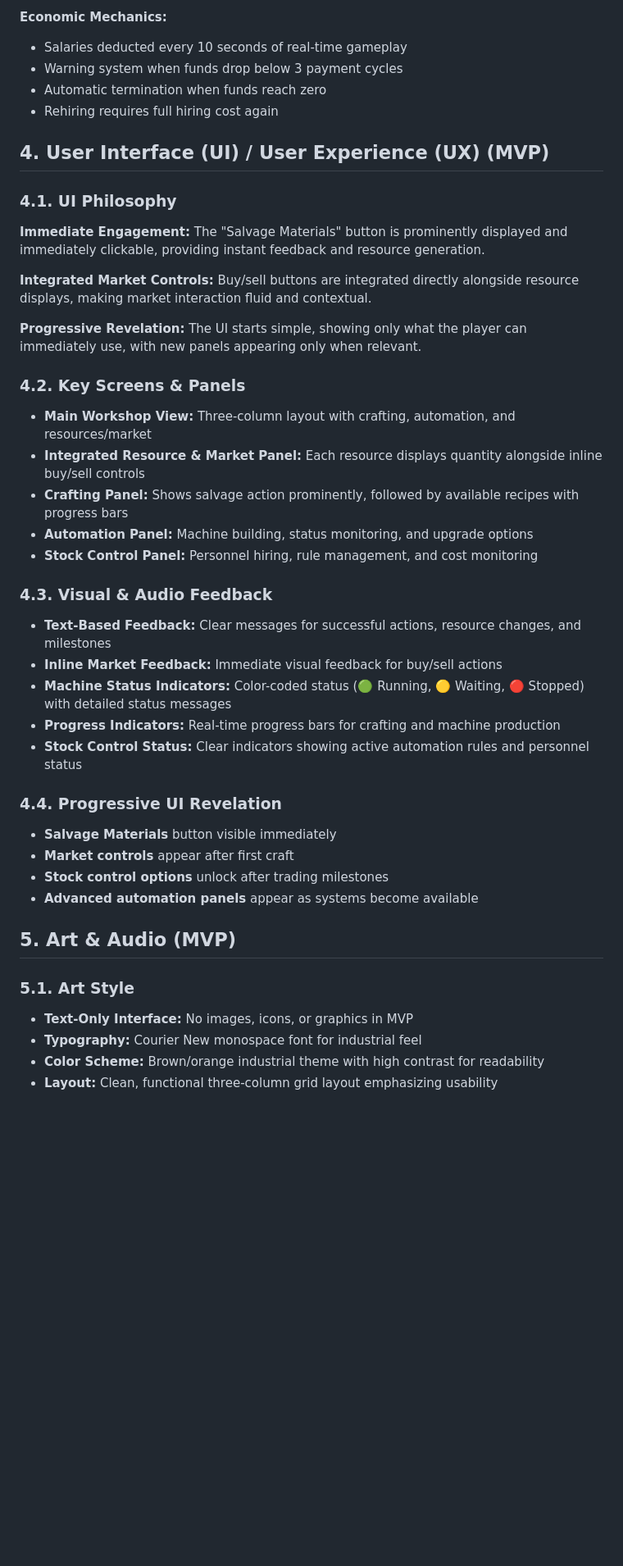
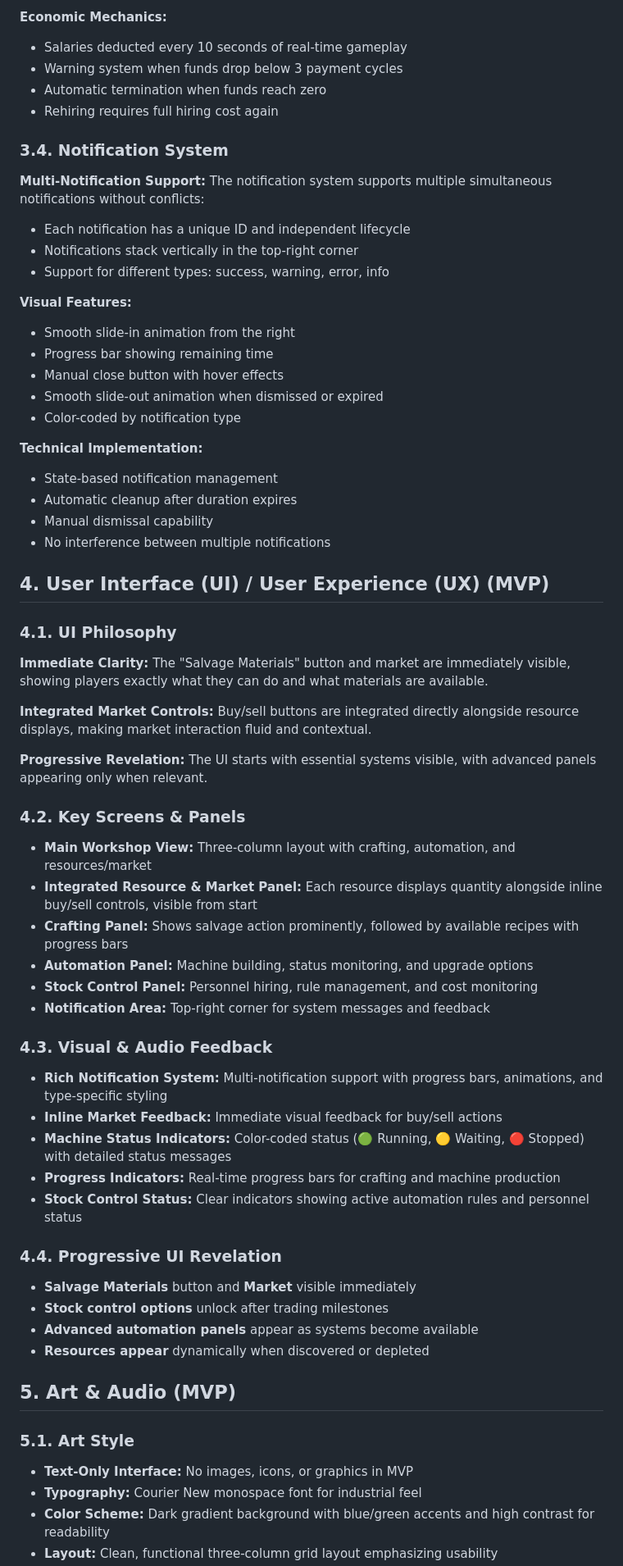
Before and after one commit to laurentiu-dancu/autobahn, a Markdown page: docs/game-design-document.md, the part around one of its changes. Shown at 82% size. GitHub-like rendering; blank space fills up the shorter version.

```diff
--- a/docs/game-design-document.md
+++ b/docs/game-design-document.md
@@ -191,27 +192,49 @@ The Stock Control System allows players to hire trading personnel who manage mar
 - Automatic termination when funds reach zero
 - Rehiring requires full hiring cost again
 
+### 3.4. Notification System
+
+**Multi-Notification Support:**
+The notification system supports multiple simultaneous notifications without conflicts:
+- Each notification has a unique ID and independent lifecycle
+- Notifications stack vertically in the top-right corner
+- Support for different types: success, warning, error, info
+
+**Visual Features:**
+- Smooth slide-in animation from the right
+- Progress bar showing remaining time
+- Manual close button with hover effects
+- Smooth slide-out animation when dismissed or expired
+- Color-coded by notification type
+
+**Technical Implementation:**
+- State-based notification management
+- Automatic cleanup after duration expires
+- Manual dismissal capability
+- No interference between multiple notifications
+
 ## 4. User Interface (UI) / User Experience (UX) (MVP)
 
 ### 4.1. UI Philosophy
 
-**Immediate Engagement:** The "Salvage Materials" button is prominently displayed and immediately clickable, providing instant feedback and resource generation.
+**Immediate Clarity:** The "Salvage Materials" button and market are immediately visible, showing players exactly what they can do and what materials are available.
 
 **Integrated Market Controls:** Buy/sell buttons are integrated directly alongside resource displays, making market interaction fluid and contextual.
 
-**Progressive Revelation:** The UI starts simple, showing only what the player can immediately use, with new panels appearing only when relevant.
+**Progressive Revelation:** The UI starts with essential systems visible, with advanced panels appearing only when relevant.
 
 ### 4.2. Key Screens & Panels
 
 - **Main Workshop View:** Three-column layout with crafting, automation, and resources/market
-- **Integrated Resource & Market Panel:** Each resource displays quantity alongside inline buy/sell controls
+- **Integrated Resource & Market Panel:** Each resource displays quantity alongside inline buy/sell controls, visible from start
 - **Crafting Panel:** Shows salvage action prominently, followed by available recipes with progress bars
 - **Automation Panel:** Machine building, status monitoring, and upgrade options
 - **Stock Control Panel:** Personnel hiring, rule management, and cost monitoring
+- **Notification Area:** Top-right corner for system messages and feedback
 
 ### 4.3. Visual & Audio Feedback
 
-- **Text-Based Feedback:** Clear messages for successful actions, resource changes, and milestones
+- **Rich Notification System:** Multi-notification support with progress bars, animations, and type-specific styling
 - **Inline Market Feedback:** Immediate visual feedback for buy/sell actions
 - **Machine Status Indicators:** Color-coded status (🟢 Running, 🟡 Waiting, 🔴 Stopped) with detailed status messages
 - **Progress Indicators:** Real-time progress bars for crafting and machine production
@@ -219,10 +242,10 @@ The Stock Control System allows players to hire trading personnel who manage mar
 
 ### 4.4. Progressive UI Revelation
 
-- **Salvage Materials** button visible immediately
-- **Market controls** appear after first craft
+- **Salvage Materials** button and **Market** visible immediately
 - **Stock control options** unlock after trading milestones
 - **Advanced automation panels** appear as systems become available
+- **Resources appear** dynamically when discovered or depleted
 
 ## 5. Art & Audio (MVP)
 
@@ -230,5 +253,5 @@ The Stock Control System allows players to hire trading personnel who manage mar
 
 - **Text-Only Interface:** No images, icons, or graphics in MVP
 - **Typography:** Courier New monospace font for industrial feel
-- **Color Scheme:** Brown/orange industrial theme with high contrast for readability
+- **Color Scheme:** Dark gradient background with blue/green accents and high contrast for readability
 - **Layout:** Clean, functional three-column grid layout emphasizing usability
```
Also changed, not shown: other parts of docs/game-design-document.md (+77 -40 lines).
